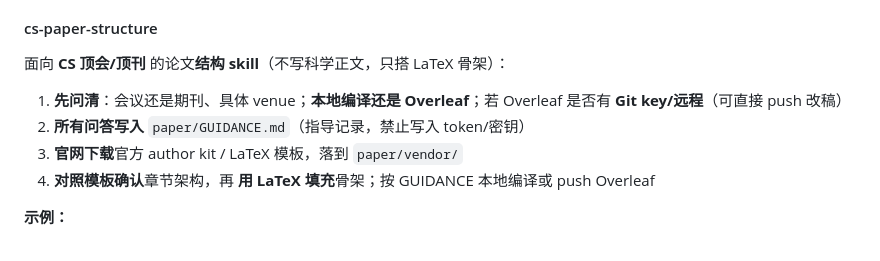
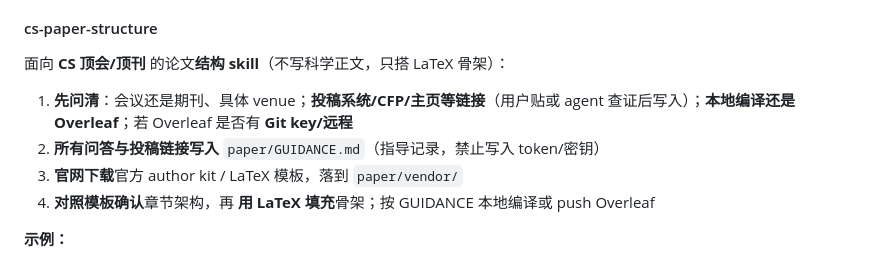
Before and after one commit to Ludan-daye/ccskills, a Markdown page: README.md, the part around the change. Drawn GitHub-style.

Commit message:
Record official submission portal links in paper guidance
Ask for or look up CFP, author kit, and submit-system URLs for the
target venue and persist them in GUIDANCE.md section 1b for later use.

```diff
--- a/README.md
+++ b/README.md
@@ -41,8 +41,8 @@
 
 面向 **CS 顶会/顶刊** 的论文**结构 skill**（不写科学正文，只搭 LaTeX 骨架）：
 
-1. **先问清**：会议还是期刊、具体 venue；**本地编译还是 Overleaf**；若 Overleaf 是否有 **Git key/远程**（可直接 push 改稿）
-2. **所有问答写入** `paper/GUIDANCE.md`（指导记录，禁止写入 token/密钥）
+1. **先问清**：会议还是期刊、具体 venue；**投稿系统/CFP/主页等链接**（用户贴或 agent 查证后写入）；**本地编译还是 Overleaf**；若 Overleaf 是否有 **Git key/远程**
+2. **所有问答与投稿链接写入** `paper/GUIDANCE.md`（指导记录，禁止写入 token/密钥）
 3. **官网下载**官方 author kit / LaTeX 模板，落到 `paper/vendor/`
 4. **对照模板确认**章节架构，再 **用 LaTeX 填充**骨架；按 GUIDANCE 本地编译或 push Overleaf
 
```
Also changed, not shown: skills/cs-paper-structure/SKILL.md (+61 -10 lines).
